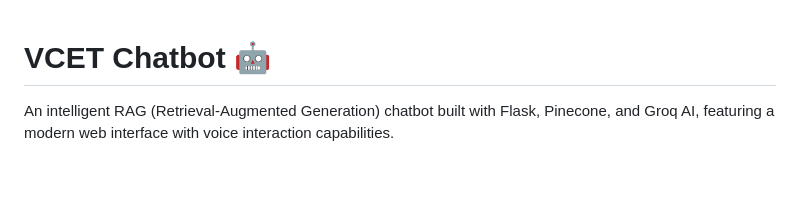
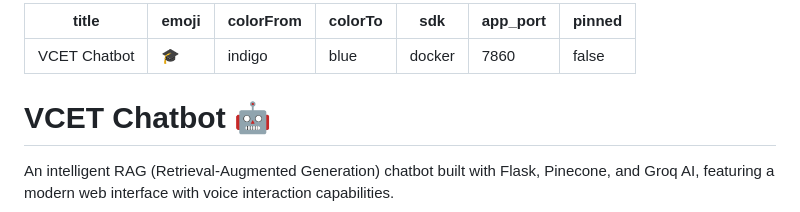
Before and after one commit to VinithShetty/VCET_Chatbot, a Markdown page: README.md, the part around the change. Drawn GitHub-style; blank space fills up the shorter version.

Commit message:
chore(deploy): add Hugging Face Spaces frontmatter to README
HF reads the root README.md YAML block to configure the Space
(Docker SDK, app_port 7860). Now `git push space main` auto-configures
the Space — no manual settings needed.

Co-Authored-By: Claude Opus 4.8 <noreply@anthropic.com>

```diff
--- a/README.md
+++ b/README.md
@@ -1,3 +1,13 @@
+---
+title: VCET Chatbot
+emoji: 🎓
+colorFrom: indigo
+colorTo: blue
+sdk: docker
+app_port: 7860
+pinned: false
+---
+
 # VCET Chatbot 🤖
 
 An intelligent RAG (Retrieval-Augmented Generation) chatbot built with Flask, Pinecone, and Groq AI, featuring a modern web interface with voice interaction capabilities.
```
